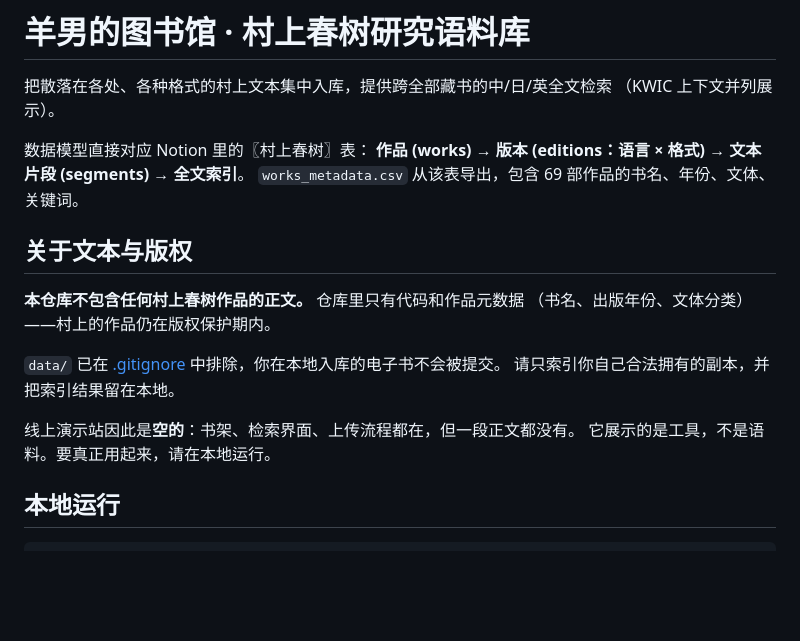
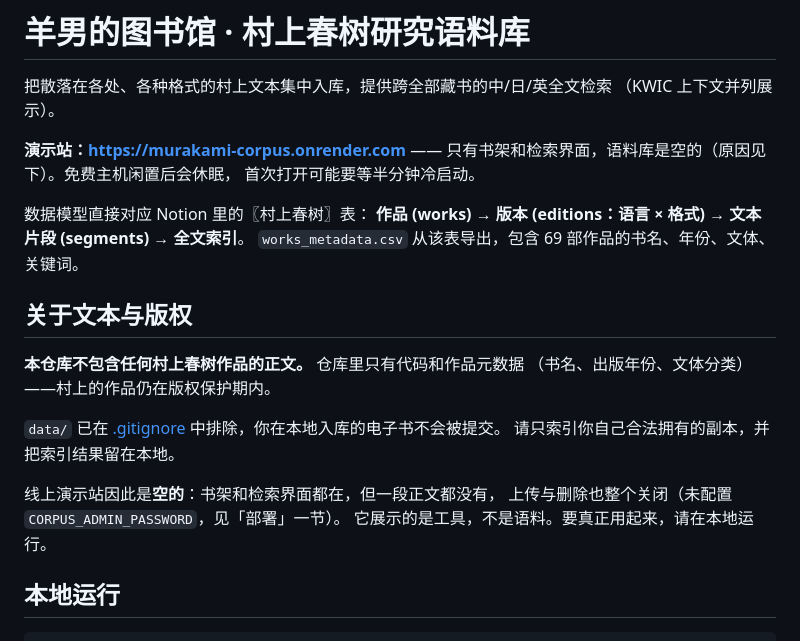
Before and after one commit to jadexuan155229-dot/murakami-corpus, a Markdown page: README.md, the part around the change. Rendered like a GitHub page; blank space fills up the shorter version.

Commit message:
README：补上演示站网址
https://murakami-corpus.onrender.com 已在 Render 上线。
未配置 CORPUS_ADMIN_PASSWORD，写入面按设计整个关闭
（线上实测上传与删除均返回 403）。

Co-Authored-By: Claude Opus 5 <noreply@anthropic.com>

```diff
--- a/README.md
+++ b/README.md
@@ -2,6 +2,10 @@
 
 把散落在各处、各种格式的村上文本集中入库，提供跨全部藏书的中/日/英全文检索
 （KWIC 上下文并列展示）。
+
+**演示站：https://murakami-corpus.onrender.com** ——
+只有书架和检索界面，语料库是空的（原因见下）。免费主机闲置后会休眠，
+首次打开可能要等半分钟冷启动。
 
 数据模型直接对应 Notion 里的〖村上春树〗表：
 **作品 (works) → 版本 (editions：语言 × 格式) → 文本片段 (segments) → 全文索引**。
@@ -15,7 +19,8 @@
 `data/` 已在 [.gitignore](.gitignore) 中排除，你在本地入库的电子书不会被提交。
 请只索引你自己合法拥有的副本，并把索引结果留在本地。
 
-线上演示站因此是**空的**：书架、检索界面、上传流程都在，但一段正文都没有。
+线上演示站因此是**空的**：书架和检索界面都在，但一段正文都没有，
+上传与删除也整个关闭（未配置 `CORPUS_ADMIN_PASSWORD`，见「部署」一节）。
 它展示的是工具，不是语料。要真正用起来，请在本地运行。
 
 ## 本地运行
```
